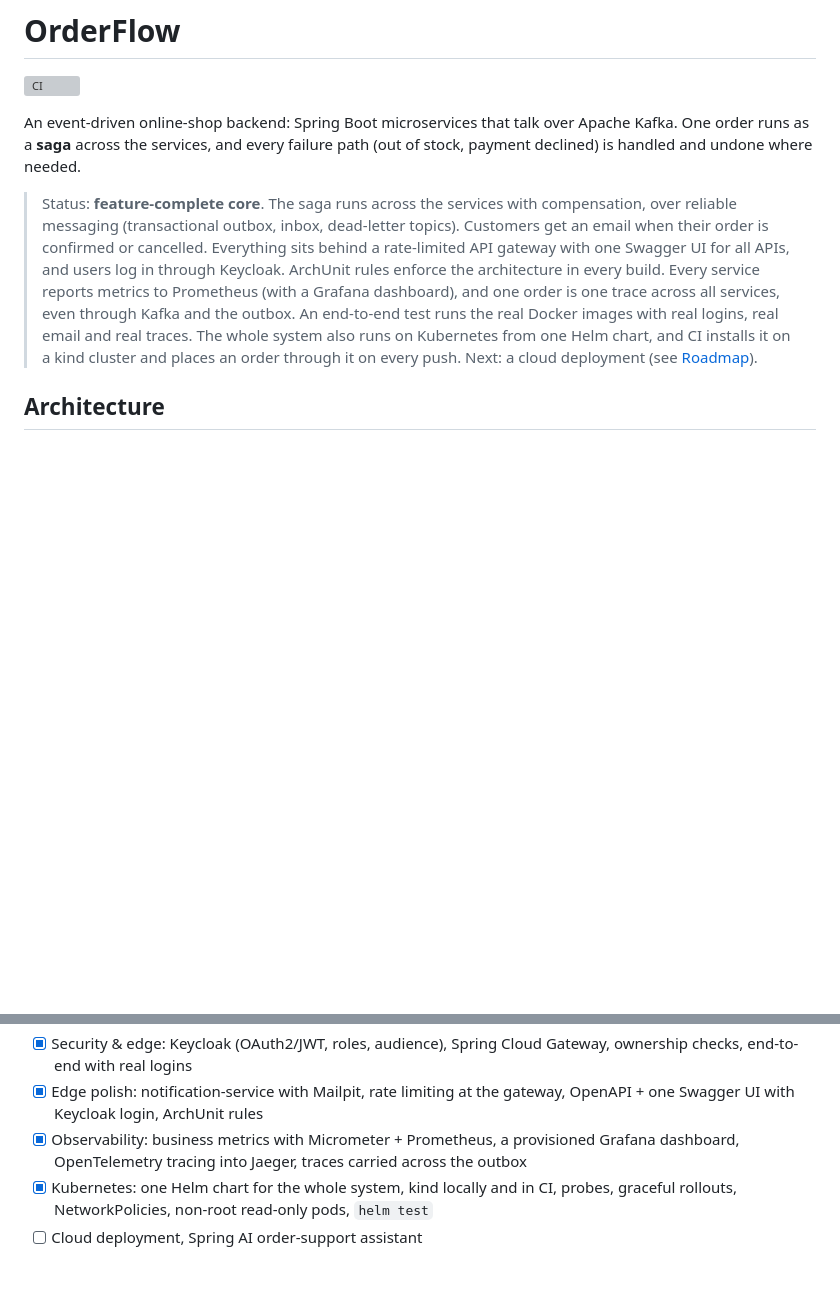
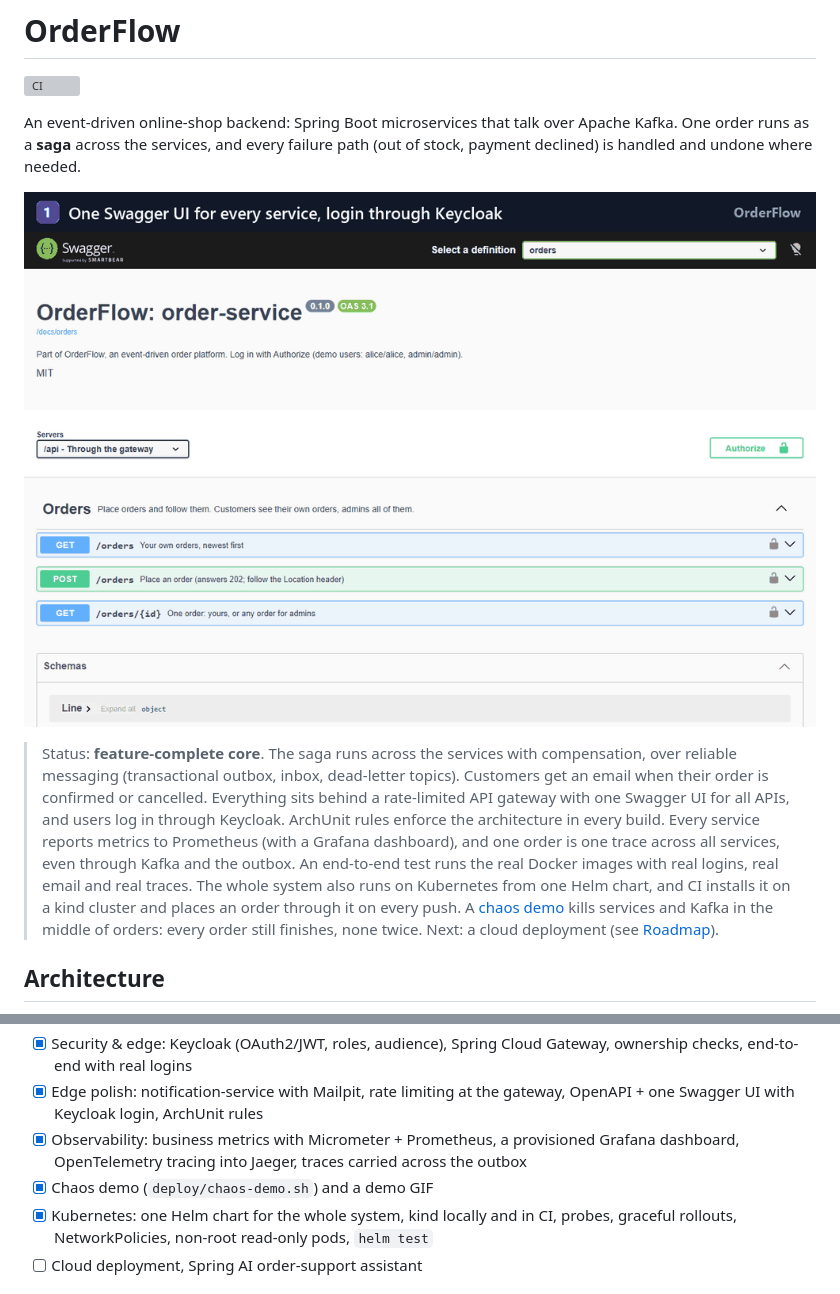
Before and after one commit to Zeralius/orderflow, a Markdown page: README.md, 2 parts joined by grey strips. GitHub-like rendering; pictures changed too: docs/demo.gif (added); blank space fills up the shorter version; grey boxes are pictures that could not be loaded.

```diff
--- a/README.md
+++ b/README.md
@@ -4,7 +4,9 @@
 
 An event-driven online-shop backend: Spring Boot microservices that talk over Apache Kafka. One order runs as a **saga** across the services, and every failure path (out of stock, payment declined) is handled and undone where needed.
 
-> Status: **feature-complete core**. The saga runs across the services with compensation, over reliable messaging (transactional outbox, inbox, dead-letter topics). Customers get an email when their order is confirmed or cancelled. Everything sits behind a rate-limited API gateway with one Swagger UI for all APIs, and users log in through Keycloak. ArchUnit rules enforce the architecture in every build. Every service reports metrics to Prometheus (with a Grafana dashboard), and one order is one trace across all services, even through Kafka and the outbox. An end-to-end test runs the real Docker images with real logins, real email and real traces. The whole system also runs on Kubernetes from one Helm chart, and CI installs it on a kind cluster and places an order through it on every push. Next: a cloud deployment (see [Roadmap](#roadmap)).
+![OrderFlow in 30 seconds: Swagger UI, an order through the gateway, the confirmation email, the Grafana dashboard, one trace across five services, and the chaos demo](docs/demo.gif)
+
+> Status: **feature-complete core**. The saga runs across the services with compensation, over reliable messaging (transactional outbox, inbox, dead-letter topics). Customers get an email when their order is confirmed or cancelled. Everything sits behind a rate-limited API gateway with one Swagger UI for all APIs, and users log in through Keycloak. ArchUnit rules enforce the architecture in every build. Every service reports metrics to Prometheus (with a Grafana dashboard), and one order is one trace across all services, even through Kafka and the outbox. An end-to-end test runs the real Docker images with real logins, real email and real traces. The whole system also runs on Kubernetes from one Helm chart, and CI installs it on a kind cluster and places an order through it on every push. A [chaos demo](#chaos-demo) kills services and Kafka in the middle of orders: every order still finishes, none twice. Next: a cloud deployment (see [Roadmap](#roadmap)).
 
 ## Architecture
 
@@ -404,6 +427,7 @@ Testcontainers starts real PostgreSQL 18 and Kafka 4.4 containers. Coverage per
 - [x] Security & edge: Keycloak (OAuth2/JWT, roles, audience), Spring Cloud Gateway, ownership checks, end-to-end with real logins
 - [x] Edge polish: notification-service with Mailpit, rate limiting at the gateway, OpenAPI + one Swagger UI with Keycloak login, ArchUnit rules
 - [x] Observability: business metrics with Micrometer + Prometheus, a provisioned Grafana dashboard, OpenTelemetry tracing into Jaeger, traces carried across the outbox
+- [x] Chaos demo (`deploy/chaos-demo.sh`) and a demo GIF
 - [x] Kubernetes: one Helm chart for the whole system, kind locally and in CI, probes, graceful rollouts, NetworkPolicies, non-root read-only pods, `helm test`
 - [ ] Cloud deployment, Spring AI order-support assistant
 
```
Also changed, not shown: other parts of README.md (+21 -0 lines), 1 other file.
